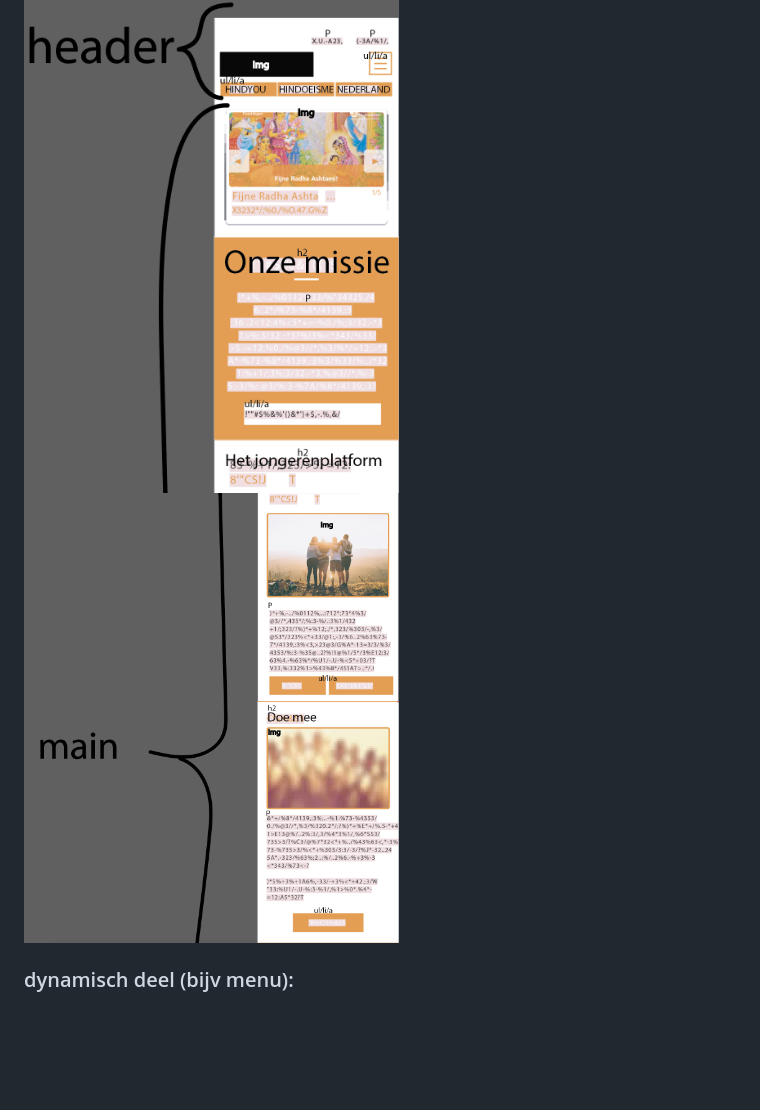
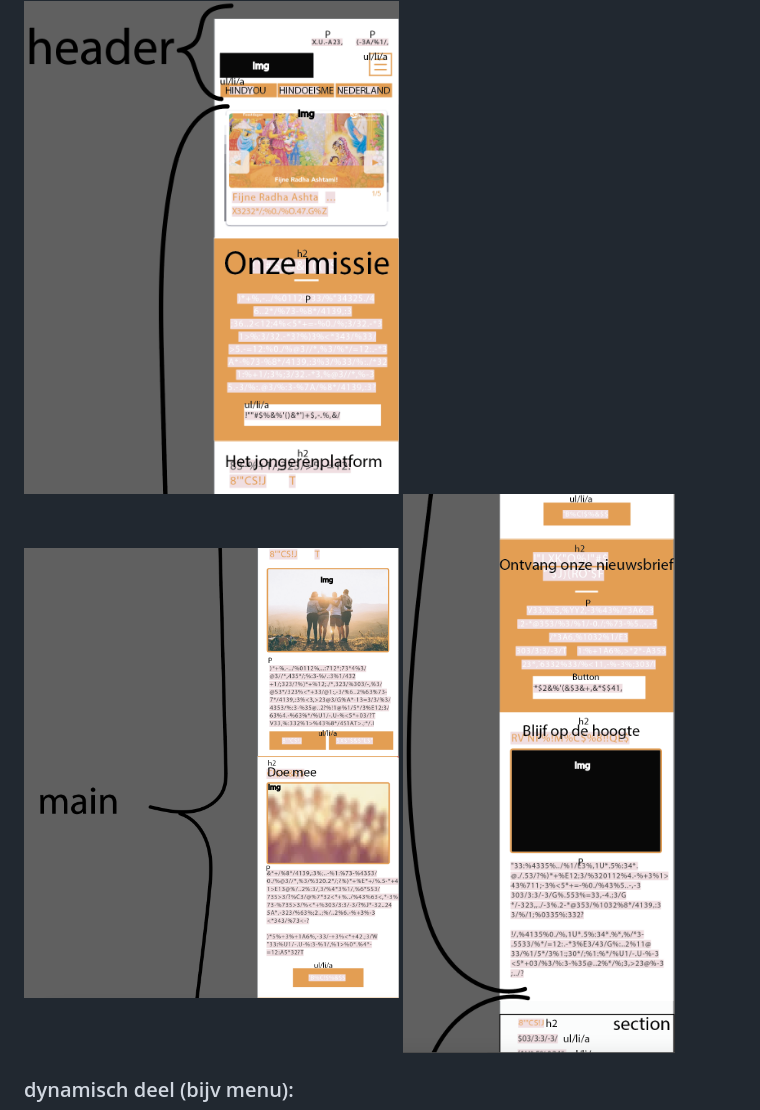
Before and after one commit to AishaniBissesar/Frontend-Development-Jaar-3, a Markdown page: README.md, the part around the change. Drawn GitHub-style; pictures changed too: images/breakdownschets.screenshot.part3.png (added); folded sections open; blank space fills up the shorter version.

```diff
--- a/README.md
+++ b/README.md
@@ -107,6 +107,7 @@ Nb. Door *open* toe te voegen aan een *details* element kun je deze standaard op
   ### de hele pagina:
   <img src="images/breakdownschets.screenshot.part1.png" width="375px" alt="breakdown van de hele pagina">
   <img src="images/breakdownschets.screenshot.part2.png" width="375px" alt="breakdown van de hele pagina">
+  <img src="images/breakdownschets.screenshot.part3.png" width="375px" alt="breakdown van de hele pagina">
 
   ### dynamisch deel (bijv menu):
   <img src="readme-images/dummy-plaatje.jpg" width="375px" alt="breakdown van een dynamisch deel">
```
